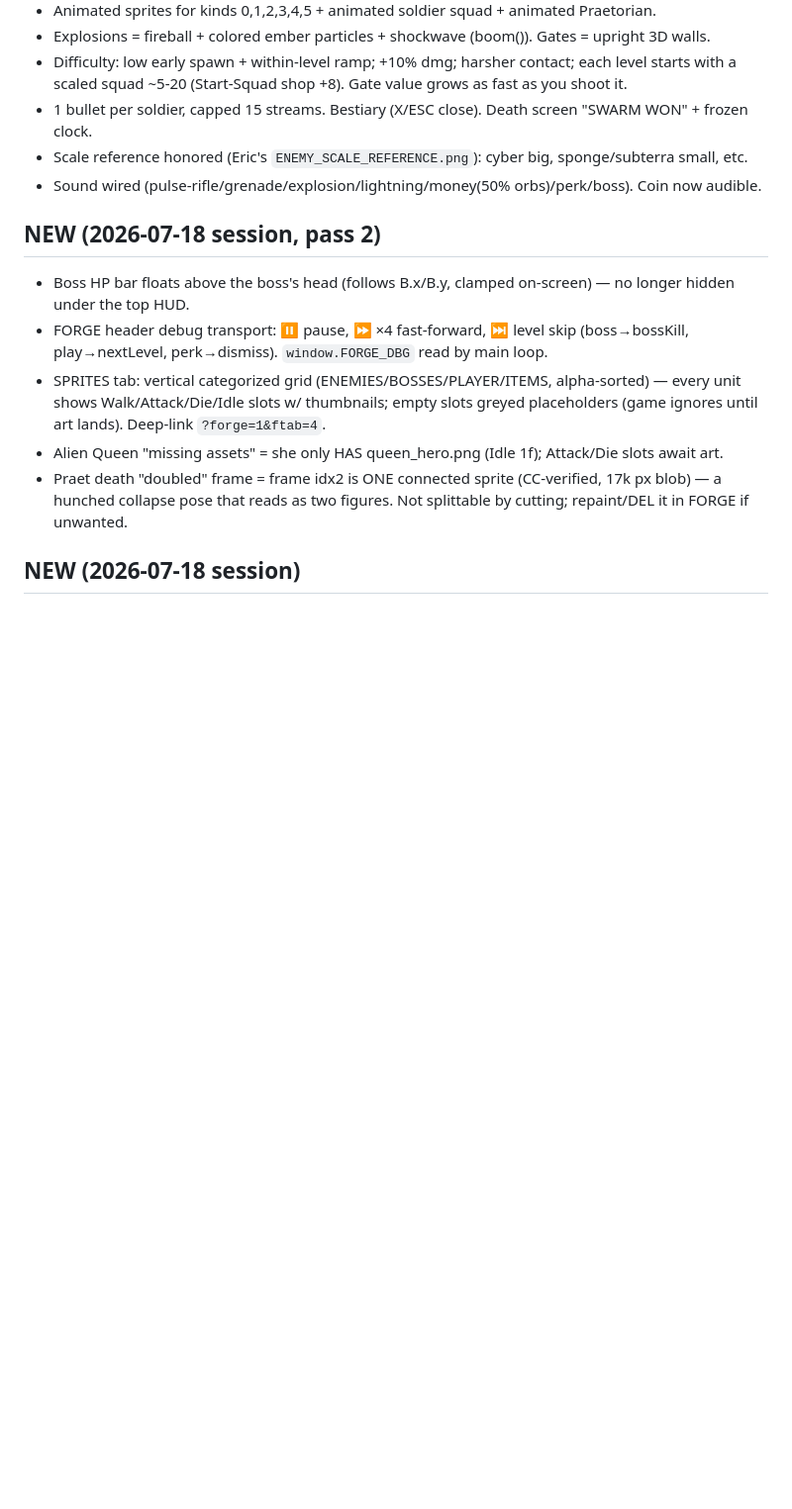
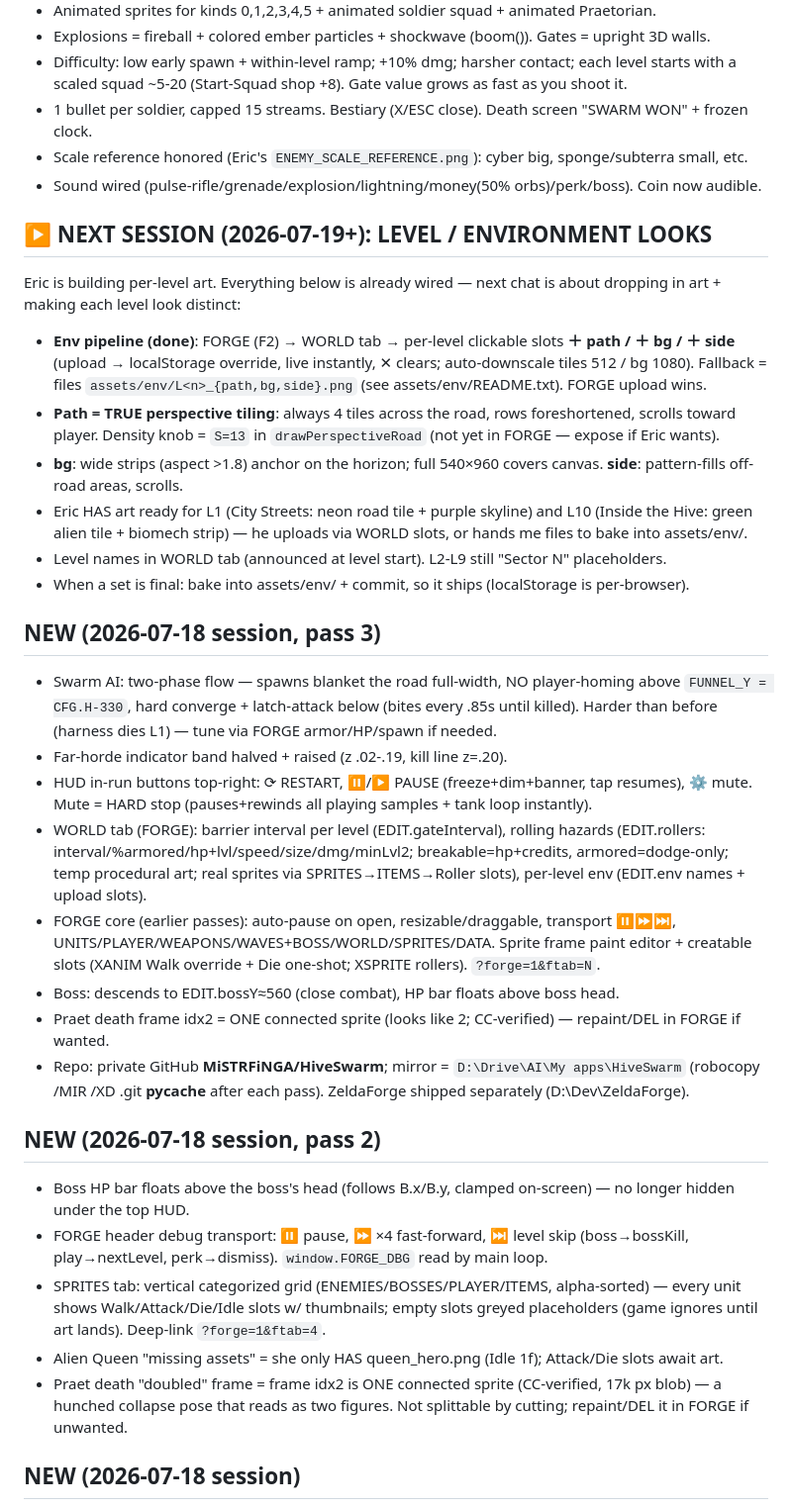
Before and after one commit to MiSTRFiNGA/HiveWar, a Markdown page: RESUME.md, the part around the change. Shown at 99% size. Drawn GitHub-style; blank space fills up the shorter version.

Commit message:
docs: resume brief for next session (level/environment looks)

```diff
--- a/RESUME.md
+++ b/RESUME.md
@@ -37,6 +37,40 @@ into `assets/*.png` strips; the game's `ANIM[kind]` + `PRAET` registries cycle f
 - Scale reference honored (Eric's `ENEMY_SCALE_REFERENCE.png`): cyber big, sponge/subterra small, etc.
 - Sound wired (pulse-rifle/grenade/explosion/lightning/money(50% orbs)/perk/boss). Coin now audible.
 
+## ▶ NEXT SESSION (2026-07-19+): LEVEL / ENVIRONMENT LOOKS
+Eric is building per-level art. Everything below is already wired — next chat is about
+dropping in art + making each level look distinct:
+- **Env pipeline (done)**: FORGE (F2) → WORLD tab → per-level clickable slots **＋ path / ＋ bg / ＋ side**
+  (upload → localStorage override, live instantly, ✕ clears; auto-downscale tiles 512 / bg 1080).
+  Fallback = files `assets/env/L<n>_{path,bg,side}.png` (see assets/env/README.txt). FORGE upload wins.
+- **Path = TRUE perspective tiling**: always 4 tiles across the road, rows foreshortened, scrolls toward
+  player. Density knob = `S=13` in `drawPerspectiveRoad` (not yet in FORGE — expose if Eric wants).
+- **bg**: wide strips (aspect >1.8) anchor on the horizon; full 540×960 covers canvas. **side**: pattern-fills
+  off-road areas, scrolls.
+- Eric HAS art ready for L1 (City Streets: neon road tile + purple skyline) and L10 (Inside the Hive:
+  green alien tile + biomech strip) — he uploads via WORLD slots, or hands me files to bake into assets/env/.
+- Level names in WORLD tab (announced at level start). L2-L9 still "Sector N" placeholders.
+- When a set is final: bake into assets/env/ + commit, so it ships (localStorage is per-browser).
+
+## NEW (2026-07-18 session, pass 3)
+- Swarm AI: two-phase flow — spawns blanket the road full-width, NO player-homing above
+  `FUNNEL_Y = CFG.H-330`, hard converge + latch-attack below (bites every .85s until killed).
+  Harder than before (harness dies L1) — tune via FORGE armor/HP/spawn if needed.
+- Far-horde indicator band halved + raised (z .02-.19, kill line z=.20).
+- HUD in-run buttons top-right: ⟳ RESTART, ⏸/▶ PAUSE (freeze+dim+banner, tap resumes), ⚙ mute.
+  Mute = HARD stop (pauses+rewinds all playing samples + tank loop instantly).
+- WORLD tab (FORGE): barrier interval per level (EDIT.gateInterval), rolling hazards
+  (EDIT.rollers: interval/%armored/hp+lvl/speed/size/dmg/minLvl2; breakable=hp+credits,
+  armored=dodge-only; temp procedural art; real sprites via SPRITES→ITEMS→Roller slots),
+  per-level env (EDIT.env names + upload slots).
+- FORGE core (earlier passes): auto-pause on open, resizable/draggable, transport ⏸⏩⏭,
+  UNITS/PLAYER/WEAPONS/WAVES+BOSS/WORLD/SPRITES/DATA. Sprite frame paint editor +
+  creatable slots (XANIM Walk override + Die one-shot; XSPRITE rollers). `?forge=1&ftab=N`.
+- Boss: descends to EDIT.bossY≈560 (close combat), HP bar floats above boss head.
+- Praet death frame idx2 = ONE connected sprite (looks like 2; CC-verified) — repaint/DEL in FORGE if wanted.
+- Repo: private GitHub **MiSTRFiNGA/HiveSwarm**; mirror = `D:\Drive\AI\My apps\HiveSwarm`
+  (robocopy /MIR /XD .git __pycache__ after each pass). ZeldaForge shipped separately (D:\Dev\ZeldaForge).
+
 ## NEW (2026-07-18 session, pass 2)
 - Boss HP bar floats above the boss's head (follows B.x/B.y, clamped on-screen) — no longer hidden under the top HUD.
 - FORGE header debug transport: ⏸ pause, ⏩ ×4 fast-forward, ⏭ level skip (boss→bossKill, play→nextLevel, perk→dismiss). `window.FORGE_DBG` read by main loop.
```
